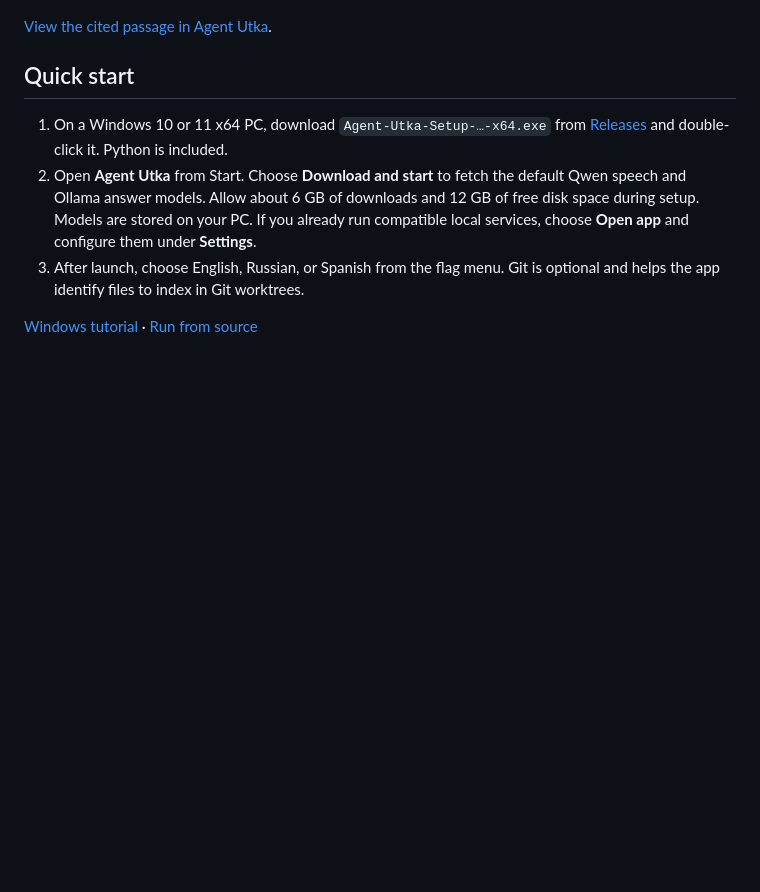
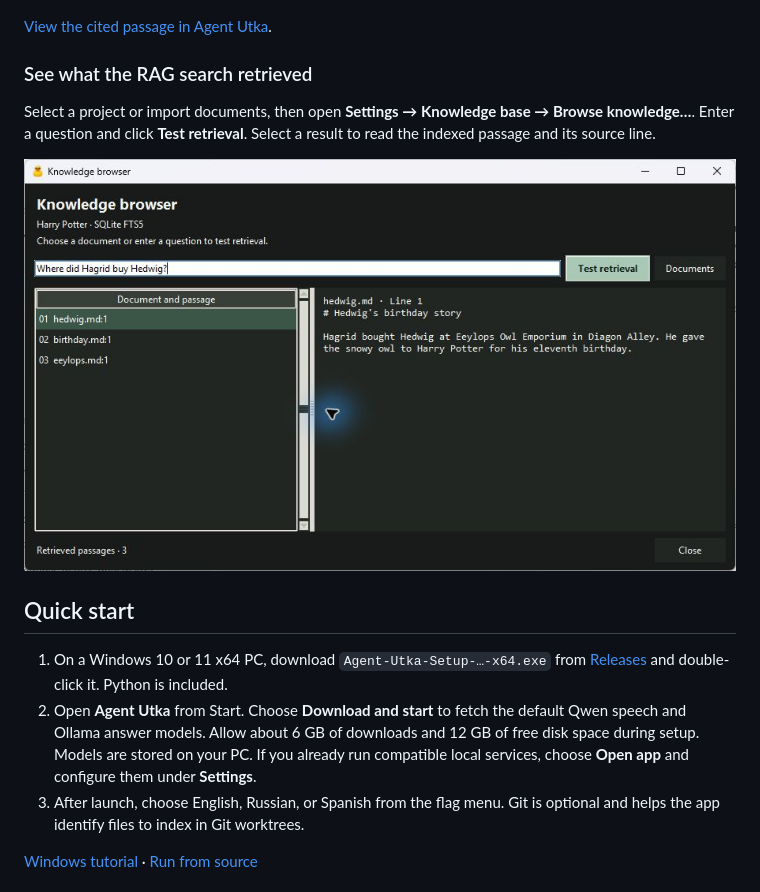
Before and after one commit to utkazilla/agent-utka, a Markdown page: README.md, the part around the change. Drawn GitHub-style; pictures changed too: docs/screenshots/harry-potter-rag.jpg (added); blank space fills up the shorter version.

Commit message:
Show the Harry Potter retrieval demo in the README

```diff
--- a/README.md
+++ b/README.md
@@ -19,6 +19,12 @@ In this demo, Qwen transcribed two spoken questions. Selecting the first one and
 ![Agent Utka answering the selected question with a citation from the demo knowledge base](docs/screenshots/harry-potter-answer.jpg)
 
 [View the cited passage in Agent Utka](docs/screenshots/harry-potter-source.jpg).
+
+### See what the RAG search retrieved
+
+Select a project or import documents, then open **Settings → Knowledge base → Browse knowledge…**. Enter a question and click **Test retrieval**. Select a result to read the indexed passage and its source line.
+
+![Agent Utka's knowledge browser showing three ranked passages for a question about Hedwig](docs/screenshots/harry-potter-rag.jpg)
 
 ## Quick start
 
```
Also changed, not shown: 1 other file.
